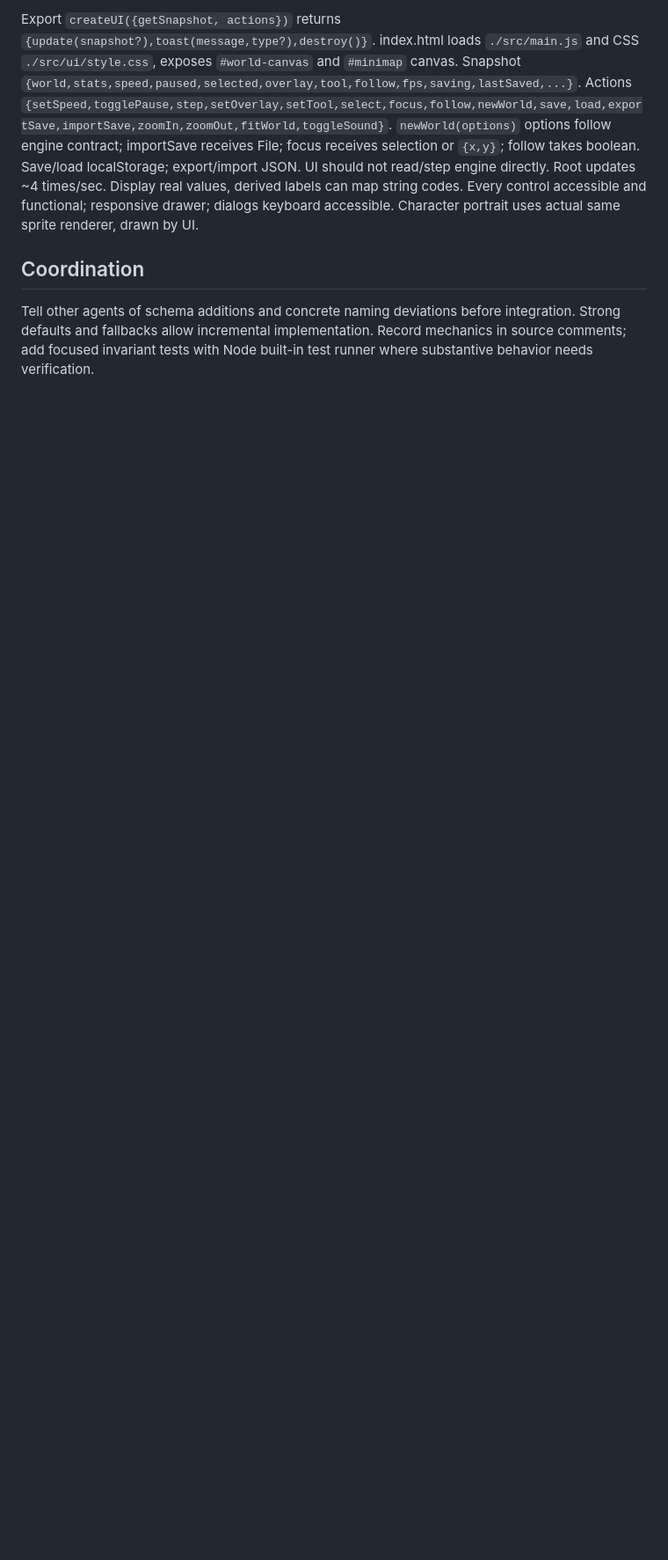
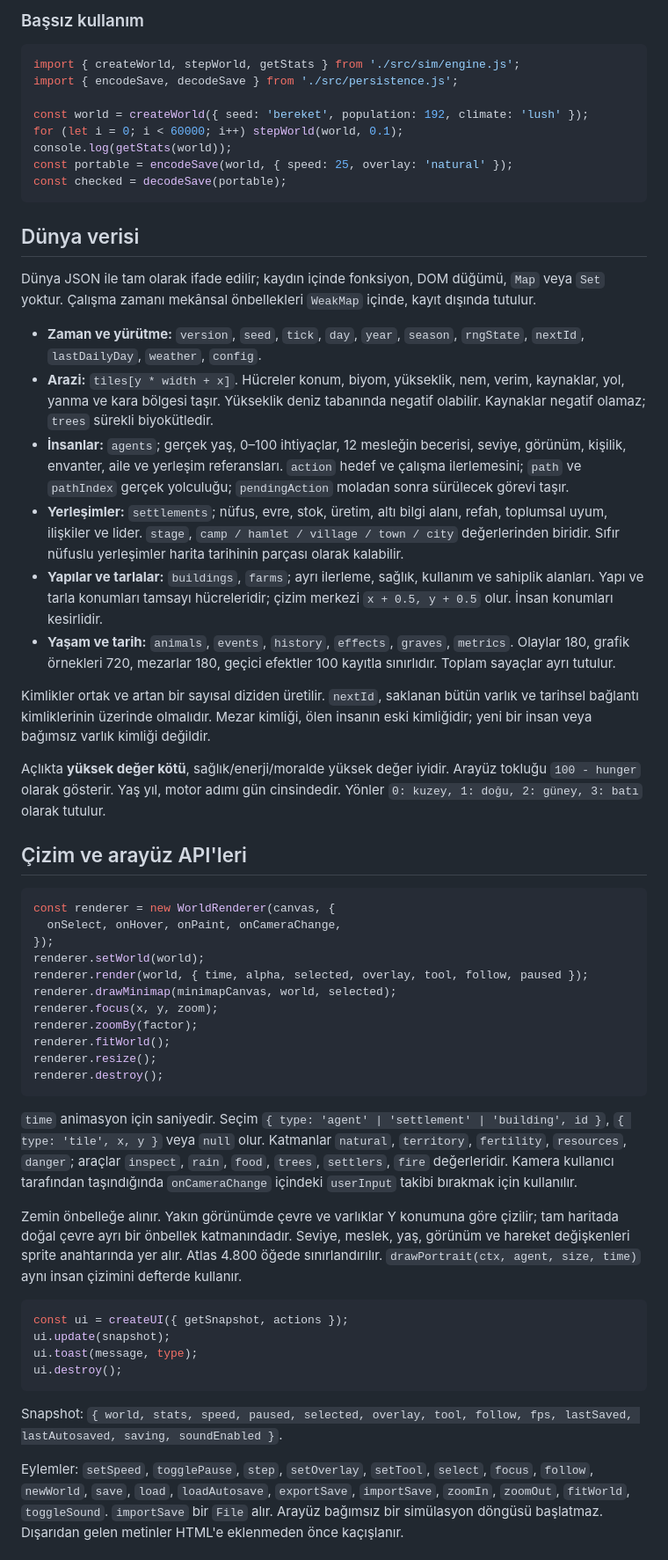
Before and after one commit to Berkopan/villages, a Markdown page: docs/CONTRACT.md, the part around one of its changes. Shown at 88% size. GitHub-like rendering; blank space fills up the shorter version.

Commit message:
docs: publish module contracts and reproducible extension guidelines

````diff
--- a/docs/CONTRACT.md
+++ b/docs/CONTRACT.md
@@ -38,9 +48,60 @@ Camera/pan/zoom/pointer selection belongs renderer. Screen coordinates convert t
 
-Export `createUI({getSnapshot, actions})` returns `{update(snapshot?),toast(message,type?),destroy()}`. index.html loads `./src/main.js` and CSS `./src/ui/style.css`, exposes `#world-canvas` and `#minimap` canvas.
-Snapshot `{world,stats,speed,paused,selected,overlay,tool,follow,fps,saving,lastSaved,...}`.
-Actions `{setSpeed,togglePause,step,setOverlay,setTool,select,focus,follow,newWorld,save,load,exportSave,importSave,zoomIn,zoomOut,fitWorld,toggleSound}`. `newWorld(options)` options follow engine contract; importSave receives File; focus receives selection or `{x,y}`; follow takes boolean. Save/load localStorage; export/import JSON.
-UI should not read/step engine directly. Root updates ~4 times/sec. Display real values, derived labels can map string codes. Every control accessible and functional; responsive drawer; dialogs keyboard accessible. Character portrait uses actual same sprite renderer, drawn by UI.
+### Başsız kullanım
 
-## Coordination
+```js
+import { createWorld, stepWorld, getStats } from './src/sim/engine.js';
+import { encodeSave, decodeSave } from './src/persistence.js';
 
-Tell other agents of schema additions and concrete naming deviations before integration. Strong defaults and fallbacks allow incremental implementation. Record mechanics in source comments; add focused invariant tests with Node built-in test runner where substantive behavior needs verification.
+const world = createWorld({ seed: 'bereket', population: 192, climate: 'lush' });
+for (let i = 0; i < 60000; i++) stepWorld(world, 0.1);
+console.log(getStats(world));
+const portable = encodeSave(world, { speed: 25, overlay: 'natural' });
+const checked = decodeSave(portable);
+```
+
+## Dünya verisi
+
+Dünya JSON ile tam olarak ifade edilir; kaydın içinde fonksiyon, DOM düğümü, `Map` veya `Set` yoktur. Çalışma zamanı mekânsal önbellekleri `WeakMap` içinde, kayıt dışında tutulur.
+
+- **Zaman ve yürütme:** `version`, `seed`, `tick`, `day`, `year`, `season`, `rngState`, `nextId`, `lastDailyDay`, `weather`, `config`.
+- **Arazi:** `tiles[y * width + x]`. Hücreler konum, biyom, yükseklik, nem, verim, kaynaklar, yol, yanma ve kara bölgesi taşır. Yükseklik deniz tabanında negatif olabilir. Kaynaklar negatif olamaz; `trees` sürekli biyokütledir.
+- **İnsanlar:** `agents`; gerçek yaş, 0–100 ihtiyaçlar, 12 mesleğin becerisi, seviye, görünüm, kişilik, envanter, aile ve yerleşim referansları. `action` hedef ve çalışma ilerlemesini; `path` ve `pathIndex` gerçek yolculuğu; `pendingAction` moladan sonra sürülecek görevi taşır.
+- **Yerleşimler:** `settlements`; nüfus, evre, stok, üretim, altı bilgi alanı, refah, toplumsal uyum, ilişkiler ve lider. `stage`, `camp / hamlet / village / town / city` değerlerinden biridir. Sıfır nüfuslu yerleşimler harita tarihinin parçası olarak kalabilir.
+- **Yapılar ve tarlalar:** `buildings`, `farms`; ayrı ilerleme, sağlık, kullanım ve sahiplik alanları. Yapı ve tarla konumları tamsayı hücreleridir; çizim merkezi `x + 0.5, y + 0.5` olur. İnsan konumları kesirlidir.
+- **Yaşam ve tarih:** `animals`, `events`, `history`, `effects`, `graves`, `metrics`. Olaylar 180, grafik örnekleri 720, mezarlar 180, geçici efektler 100 kayıtla sınırlıdır. Toplam sayaçlar ayrı tutulur.
+
+Kimlikler ortak ve artan bir sayısal diziden üretilir. `nextId`, saklanan bütün varlık ve tarihsel bağlantı kimliklerinin üzerinde olmalıdır. Mezar kimliği, ölen insanın eski kimliğidir; yeni bir insan veya bağımsız varlık kimliği değildir.
+
+Açlıkta **yüksek değer kötü**, sağlık/enerji/moralde yüksek değer iyidir. Arayüz tokluğu `100 - hunger` olarak gösterir. Yaş yıl, motor adımı gün cinsindedir. Yönler `0: kuzey, 1: doğu, 2: güney, 3: batı` olarak tutulur.
+
+## Çizim ve arayüz API'leri
+
+```js
+const renderer = new WorldRenderer(canvas, {
+  onSelect, onHover, onPaint, onCameraChange,
+});
+renderer.setWorld(world);
+renderer.render(world, { time, alpha, selected, overlay, tool, follow, paused });
+renderer.drawMinimap(minimapCanvas, world, selected);
+renderer.focus(x, y, zoom);
+renderer.zoomBy(factor);
+renderer.fitWorld();
+renderer.resize();
+renderer.destroy();
+```
+
+`time` animasyon için saniyedir. Seçim `{ type: 'agent' | 'settlement' | 'building', id }`, `{ type: 'tile', x, y }` veya `null` olur. Katmanlar `natural`, `territory`, `fertility`, `resources`, `danger`; araçlar `inspect`, `rain`, `food`, `trees`, `settlers`, `fire` değerleridir. Kamera kullanıcı tarafından taşındığında `onCameraChange` içindeki `userInput` takibi bırakmak için kullanılır.
+
+Zemin önbelleğe alınır. Yakın görünümde çevre ve varlıklar Y konumuna göre çizilir; tam haritada doğal çevre ayrı bir önbellek katmanındadır. Seviye, meslek, yaş, görünüm ve hareket değişkenleri sprite anahtarında yer alır. Atlas 4.800 öğede sınırlandırılır. `drawPortrait(ctx, agent, size, time)` aynı insan çizimini defterde kullanır.
+
+```js
+const ui = createUI({ getSnapshot, actions });
+ui.update(snapshot);
+ui.toast(message, type);
+ui.destroy();
+```
+
+Snapshot: `{ world, stats, speed, paused, selected, overlay, tool, follow, fps, lastSaved, lastAutosaved, saving, soundEnabled }`.
+
+Eylemler: `setSpeed`, `togglePause`, `step`, `setOverlay`, `setTool`, `select`, `focus`, `follow`, `newWorld`, `save`, `load`, `loadAutosave`, `exportSave`, `importSave`, `zoomIn`, `zoomOut`, `fitWorld`, `toggleSound`. `importSave` bir `File` alır. Arayüz bağımsız bir simülasyon döngüsü başlatmaz. Dışarıdan gelen metinler HTML'e eklenmeden önce kaçışlanır.
+
````
Also changed, not shown: other parts of docs/CONTRACT.md (+46 -25 lines).
